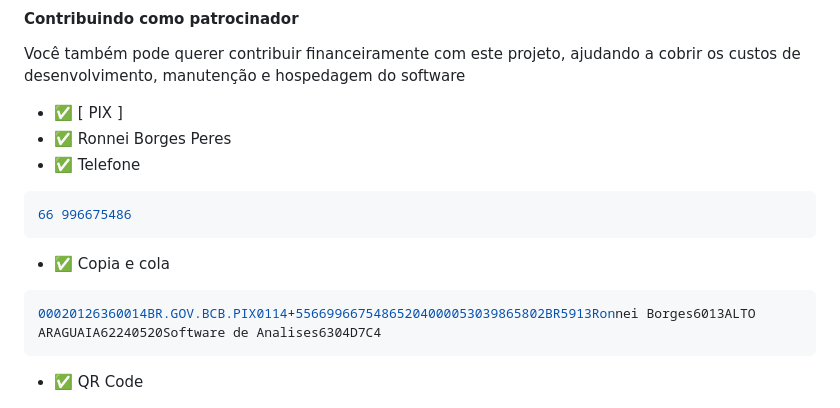
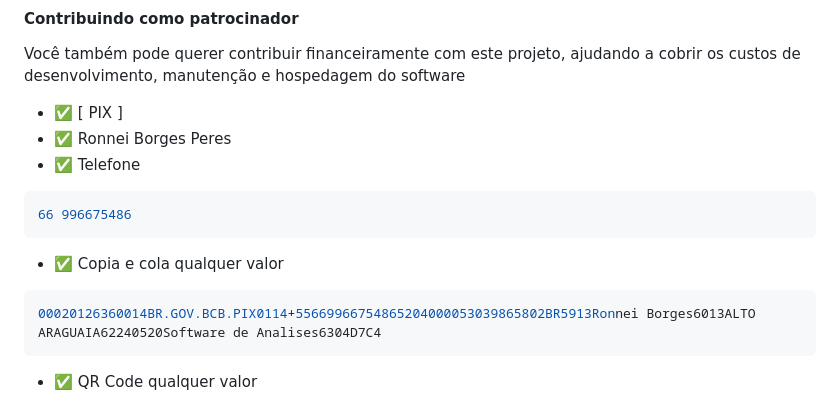
Before and after one commit to THOTIACORP/OpenTHOTBrain, a Markdown page: README.md, the part around the change printed below. Rendered like a GitHub page.

Commit message:
♻️ refactor:  README.md

````diff
--- a/README.md
+++ b/README.md
@@ -122,11 +124,11 @@ Você também pode querer contribuir financeiramente com este projeto, ajudando
 ```bash
 66 996675486
 ```
-- ✅ Copia e cola
+- ✅ Copia e cola qualquer valor
 ```bash
 00020126360014BR.GOV.BCB.PIX0114+55669966754865204000053039865802BR5913Ronnei Borges6013ALTO ARAGUAIA62240520Software de Analises6304D7C4
 ```
-- ✅ QR Code
+- ✅ QR Code qualquer valor
   <div align="center">
 
 
````
Also changed, not shown: other parts of README.md (+2 -0 lines), public/assets/img/qrcode-pix10.png (added).
